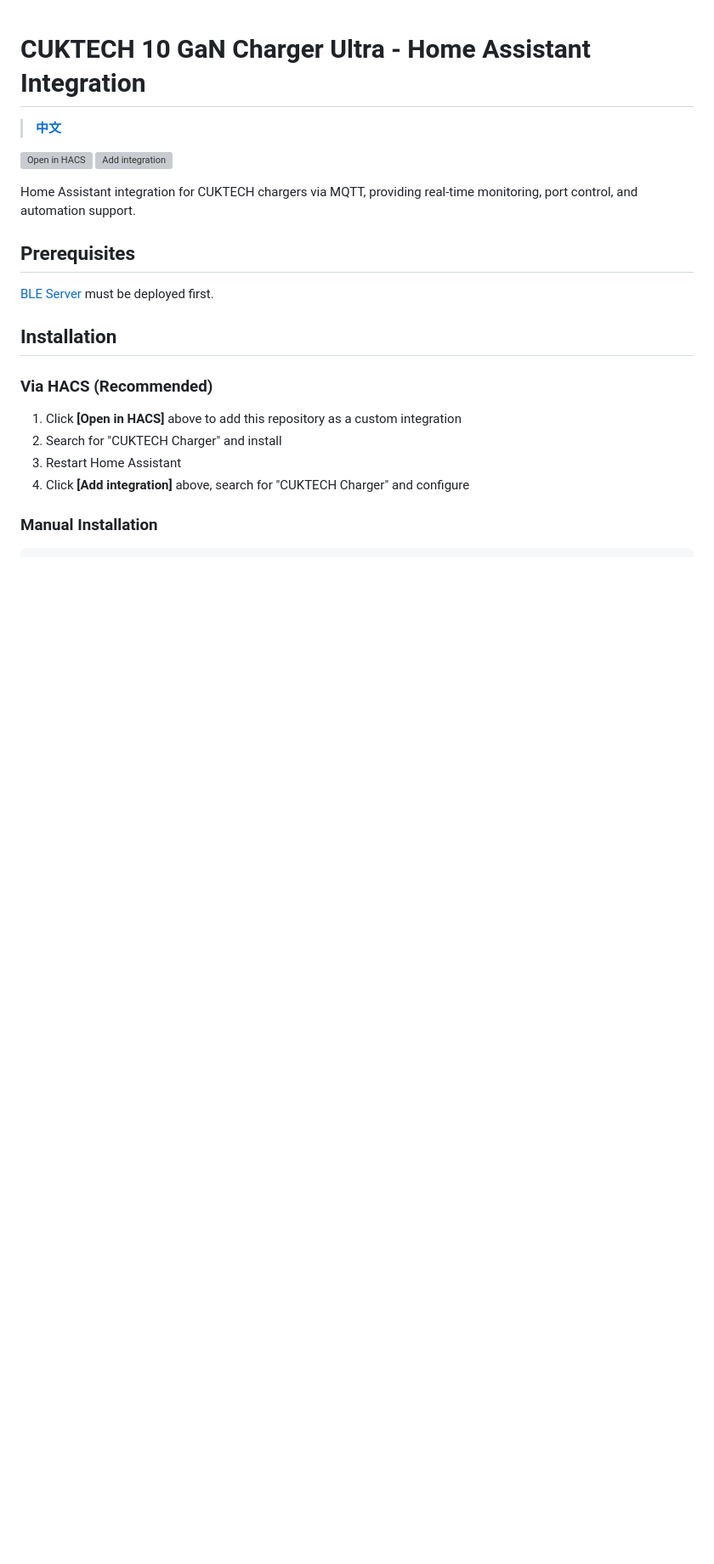
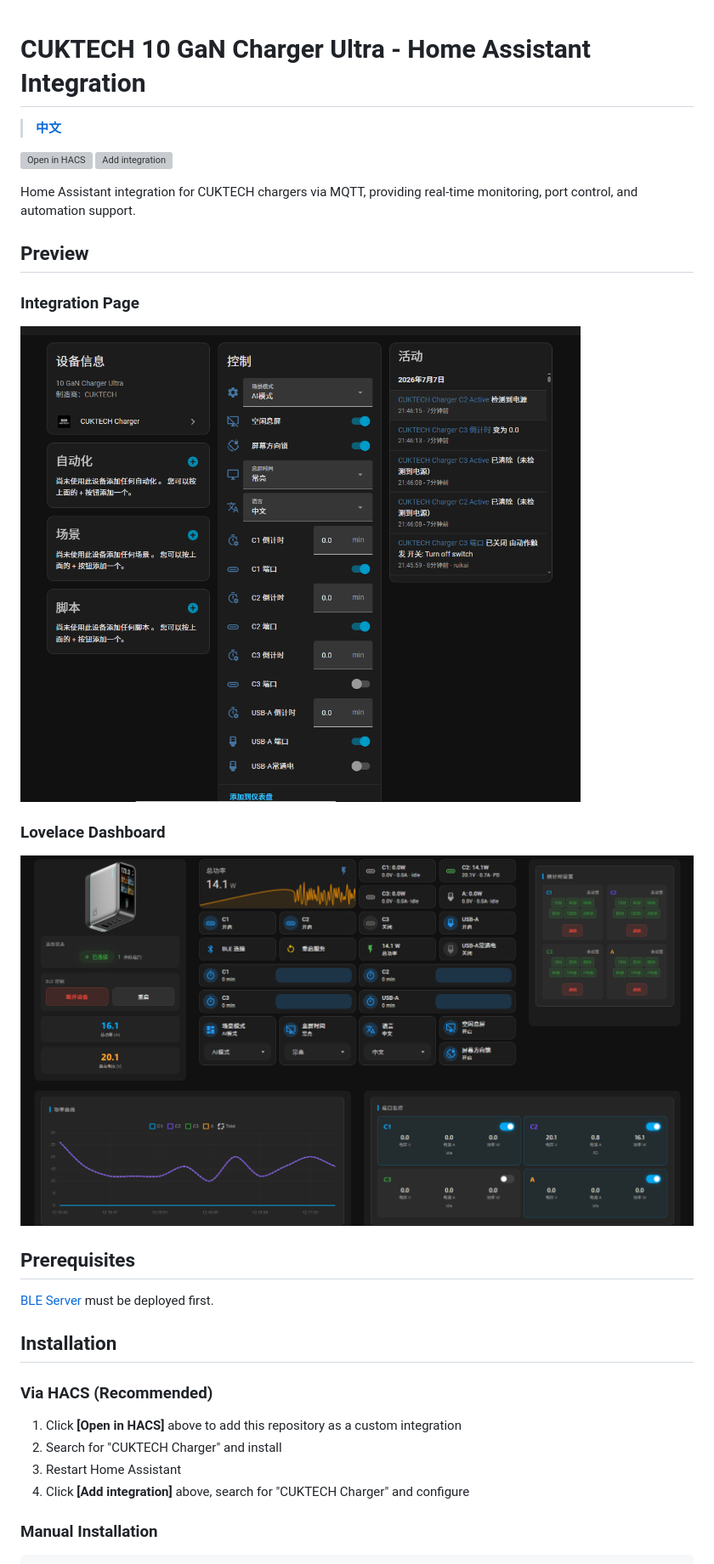
Before and after one commit to kairui1108/cuktech-ble-ha, a Markdown page: docs/integration-readme-en.md, the part around the change. Shown at 85% size. Rendered like a GitHub page; pictures changed too: docs/ha_integration.png (added), docs/ha_lovelace.png (added); blank space fills up the shorter version; grey boxes are pictures that could not be loaded.

```diff
--- a/docs/integration-readme-en.md
+++ b/docs/integration-readme-en.md
@@ -6,6 +6,16 @@
 [![Add integration](https://my.home-assistant.io/badges/config_flow_start.svg)](https://my.home-assistant.io/redirect/config_flow_start/?domain=cuktech_charger)
 
 Home Assistant integration for CUKTECH chargers via MQTT, providing real-time monitoring, port control, and automation support.
+
+## Preview
+
+### Integration Page
+
+![HA Integration](ha_integration.png)
+
+### Lovelace Dashboard
+
+![HA Lovelace](ha_lovelace.png)
 
 ## Prerequisites
 
```
Also changed, not shown: README.md (+10 -0 lines), docs/integration-readme.md (+10 -0 lines), 1 other file.
